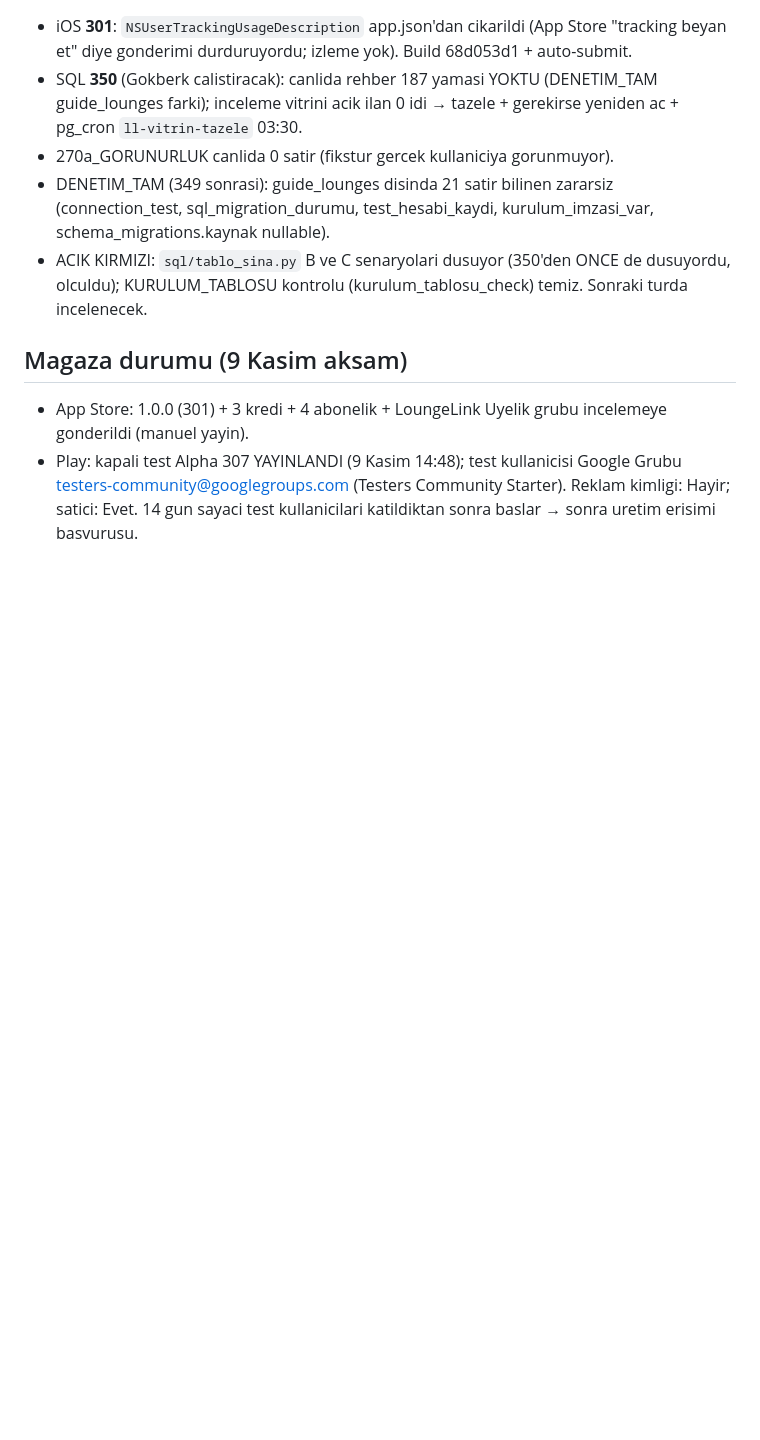
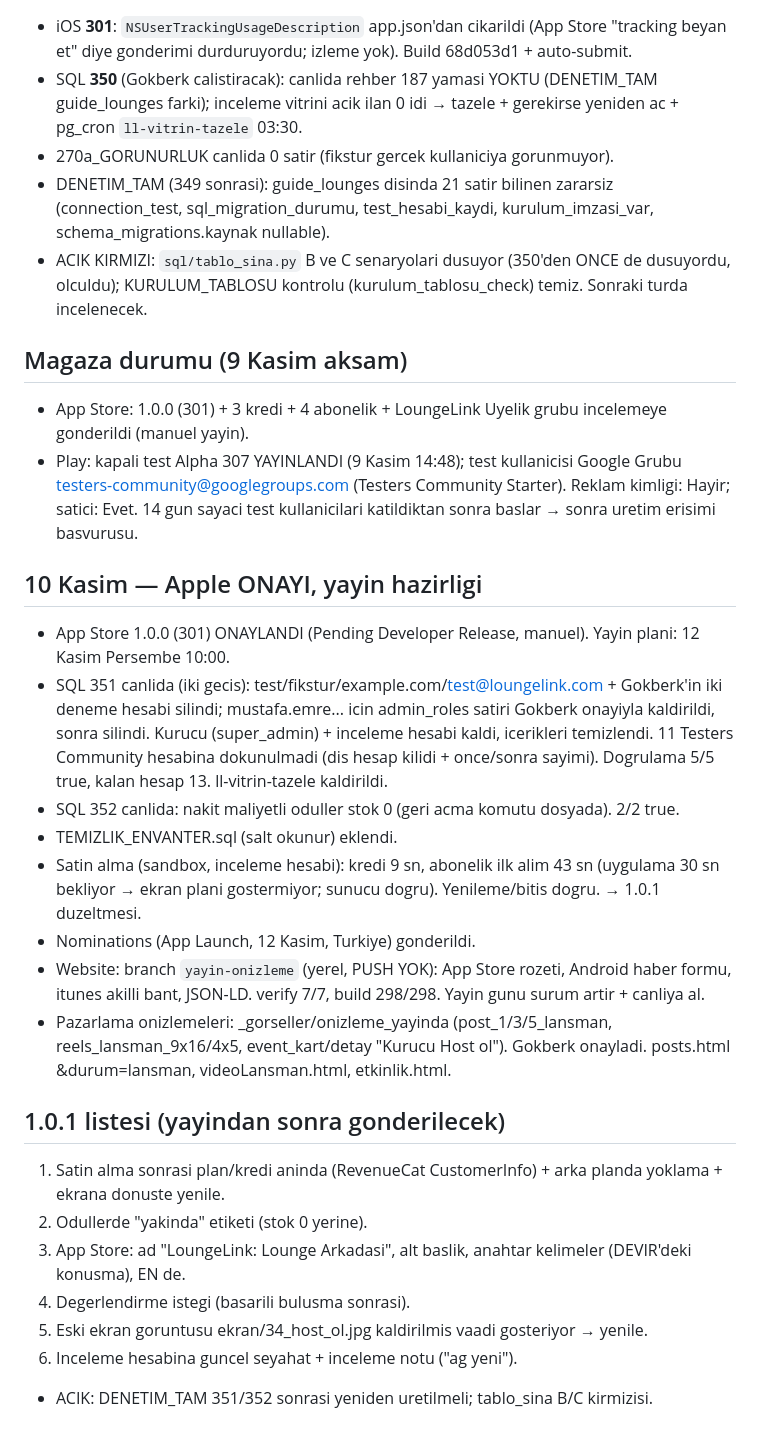
Before and after one commit to gokberkinak95/loungelink-app, a Markdown page: DEVIR/2026-11-09_ios27-android-alt-pay.md, the part around the change. Drawn GitHub-style; blank space fills up the shorter version.

Commit message:
DEVIR: Apple onayi, 351/352 canlida, yayin plani, 1.0.1 listesi
Co-Authored-By: Claude Opus 5.5 <noreply@anthropic.com>

```diff
--- a/DEVIR/2026-11-09_ios27-android-alt-pay.md
+++ b/DEVIR/2026-11-09_ios27-android-alt-pay.md
@@ -51,3 +51,28 @@
 - Play: kapali test Alpha 307 YAYINLANDI (9 Kasim 14:48); test kullanicisi Google Grubu
   testers-community@googlegroups.com (Testers Community Starter). Reklam kimligi: Hayir; satici: Evet.
   14 gun sayaci test kullanicilari katildiktan sonra baslar → sonra uretim erisimi basvurusu.
+
+## 10 Kasim — Apple ONAYI, yayin hazirligi
+- App Store 1.0.0 (301) ONAYLANDI (Pending Developer Release, manuel). Yayin plani: 12 Kasim Persembe 10:00.
+- SQL 351 canlida (iki gecis): test/fikstur/example.com/test@loungelink.com + Gokberk'in iki deneme hesabi
+  silindi; mustafa.emre... icin admin_roles satiri Gokberk onayiyla kaldirildi, sonra silindi. Kurucu
+  (super_admin) + inceleme hesabi kaldi, icerikleri temizlendi. 11 Testers Community hesabina dokunulmadi
+  (dis hesap kilidi + once/sonra sayimi). Dogrulama 5/5 true, kalan hesap 13. ll-vitrin-tazele kaldirildi.
+- SQL 352 canlida: nakit maliyetli oduller stok 0 (geri acma komutu dosyada). 2/2 true.
+- TEMIZLIK_ENVANTER.sql (salt okunur) eklendi.
+- Satin alma (sandbox, inceleme hesabi): kredi 9 sn, abonelik ilk alim 43 sn (uygulama 30 sn bekliyor →
+  ekran plani gostermiyor; sunucu dogru). Yenileme/bitis dogru. → 1.0.1 duzeltmesi.
+- Nominations (App Launch, 12 Kasim, Turkiye) gonderildi.
+- Website: branch `yayin-onizleme` (yerel, PUSH YOK): App Store rozeti, Android haber formu, itunes akilli
+  bant, JSON-LD. verify 7/7, build 298/298. Yayin gunu surum artir + canliya al.
+- Pazarlama onizlemeleri: _gorseller/onizleme_yayinda (post_1/3/5_lansman, reels_lansman_9x16/4x5,
+  event_kart/detay "Kurucu Host ol"). Gokberk onayladi. posts.html &durum=lansman, videoLansman.html, etkinlik.html.
+
+## 1.0.1 listesi (yayindan sonra gonderilecek)
+1. Satin alma sonrasi plan/kredi aninda (RevenueCat CustomerInfo) + arka planda yoklama + ekrana donuste yenile.
+2. Odullerde "yakinda" etiketi (stok 0 yerine).
+3. App Store: ad "LoungeLink: Lounge Arkadasi", alt baslik, anahtar kelimeler (DEVIR'deki konusma), EN de.
+4. Degerlendirme istegi (basarili bulusma sonrasi).
+5. Eski ekran goruntusu ekran/34_host_ol.jpg kaldirilmis vaadi gosteriyor → yenile.
+6. Inceleme hesabina guncel seyahat + inceleme notu ("ag yeni").
+- ACIK: DENETIM_TAM 351/352 sonrasi yeniden uretilmeli; tablo_sina B/C kirmizisi.
```
